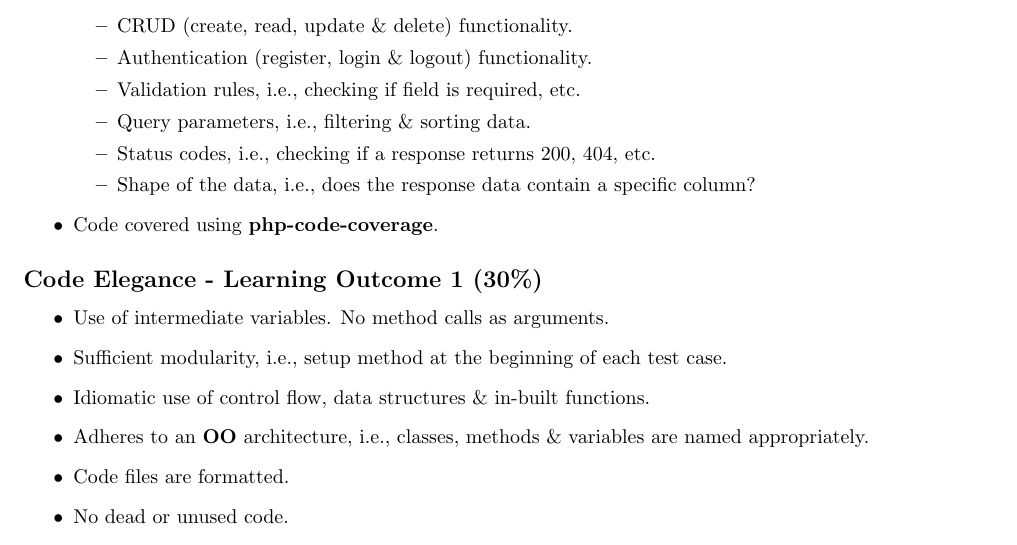
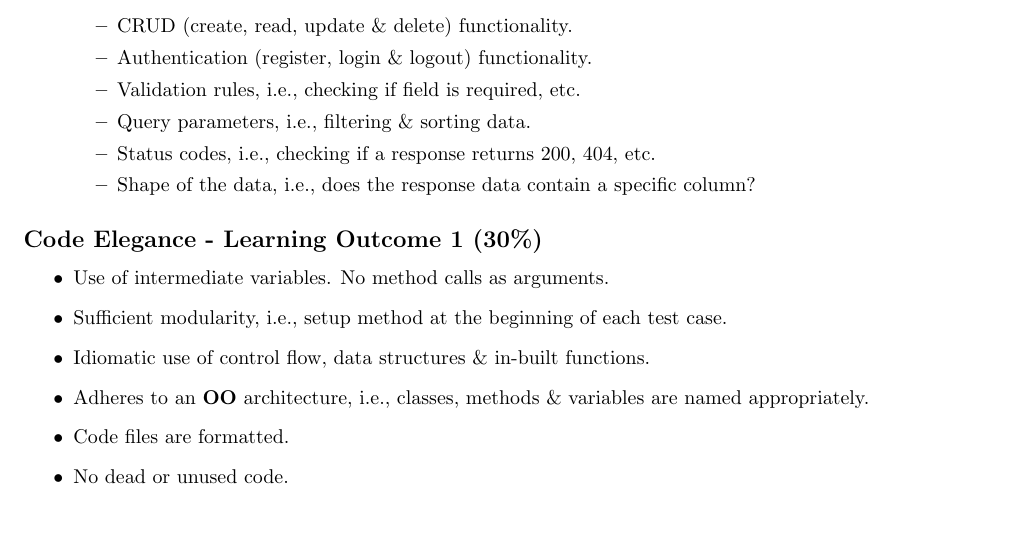
Before and after one commit to otago-polytechnic-bit-courses/ID607001-intro-app-dev-concepts, a LaTeX document (resources/tex/practical-api-testing-research.tex): part of page 3 of 3, cut so that both start at the same text. Compiled offline with pdfLaTeX.

Commit message:
Update practical-api-testing-research.tex

```diff
--- a/resources/tex/practical-api-testing-research.tex
+++ b/resources/tex/practical-api-testing-research.tex
@@ -95,7 +95,6 @@ You will need to submit an application \& documentation that meet the following
         \item Status codes, i.e., checking if a response returns 200, 404, etc.
         \item Shape of the data, i.e., does the response data contain a specific column?
     \end{itemize}
-  \item Code covered using \textbf{php-code-coverage}.
 \end{itemize}
 
 \subsection*{Code Elegance - Learning Outcome 1 (30\%)}
```
